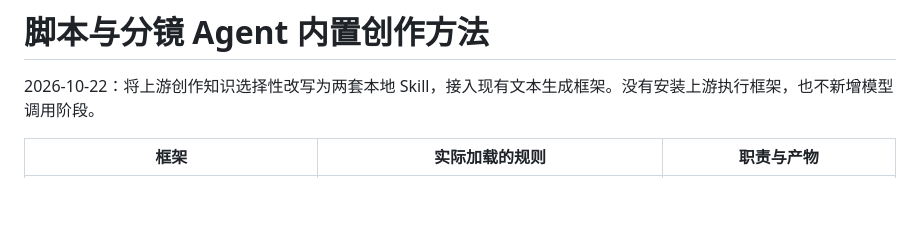
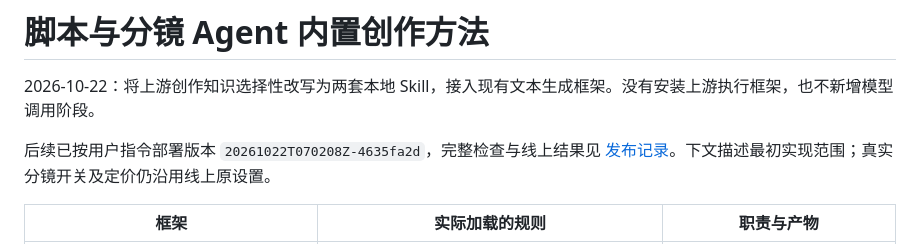
Before and after one commit to moy352482-bot/image-workbench, a Markdown page: docs/creative_agent_skills.md, the part around the change. GitHub-like rendering; blank space fills up the shorter version.

```diff
--- a/docs/creative_agent_skills.md
+++ b/docs/creative_agent_skills.md
@@ -1,6 +1,8 @@
 # 脚本与分镜 Agent 内置创作方法
 
 2026-10-22：将上游创作知识选择性改写为两套本地 Skill，接入现有文本生成框架。没有安装上游执行框架，也不新增模型调用阶段。
+
+后续已按用户指令部署版本 `20261022T070208Z-4635fa2d`，完整检查与线上结果见 [发布记录](creative_skills_release_20261022.md)。下文描述最初实现范围；真实分镜开关及定价仍沿用线上原设置。
 
 | 框架 | 实际加载的规则 | 职责与产物 |
 | --- | --- | --- |
```
Also changed, not shown: docs/creative_skills_release_20261022.md (added, +24 -0 lines), docs/tencent_live_deployment.md (+3 -1 lines).
